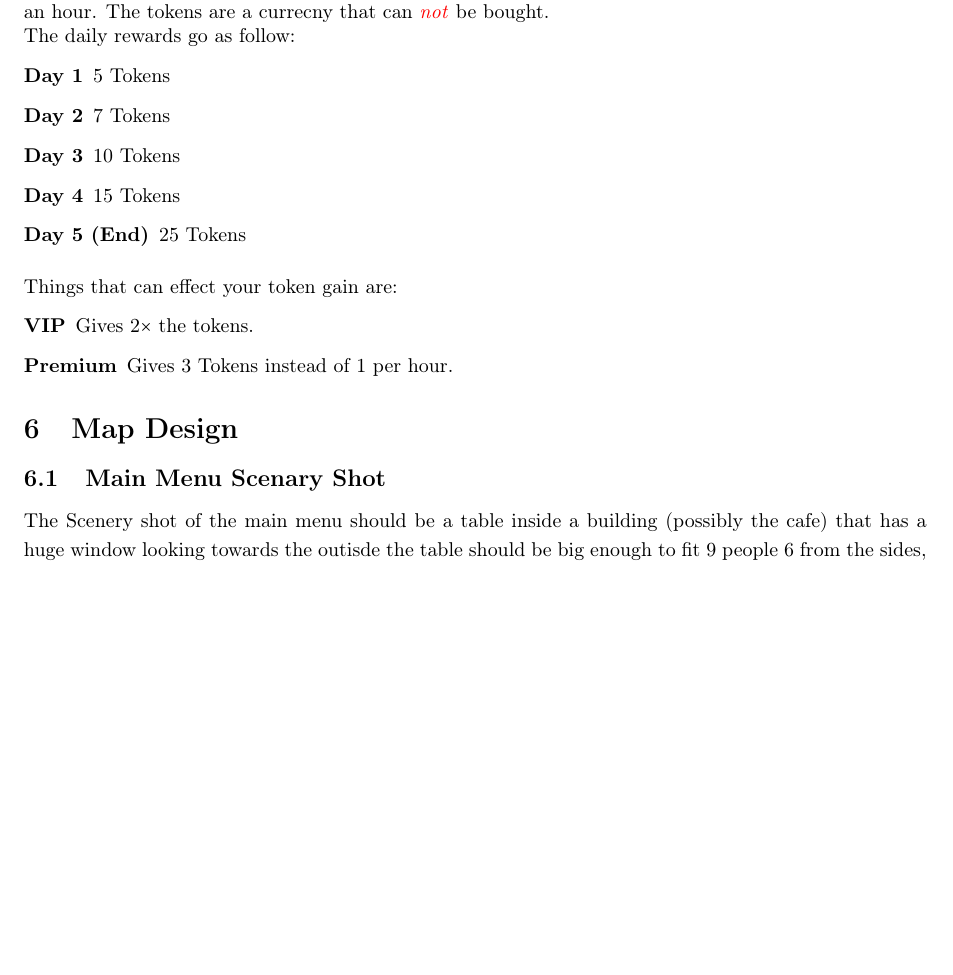
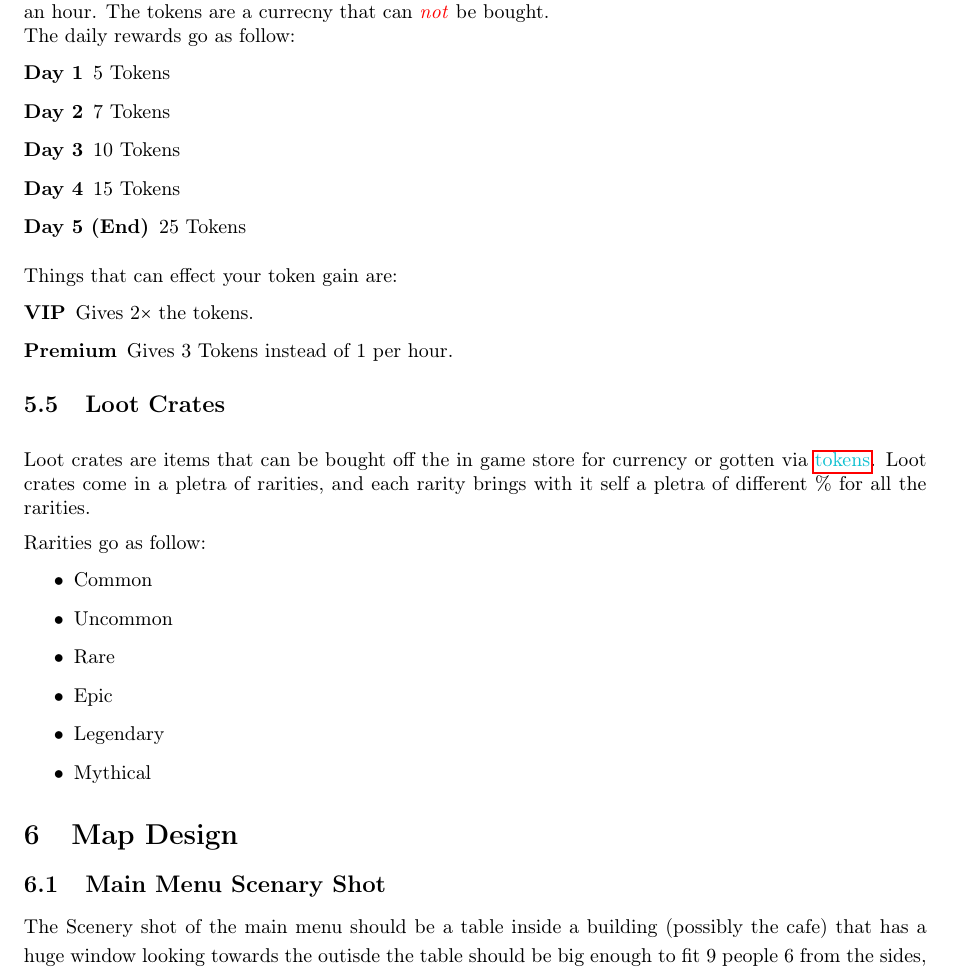
Before and after one commit to MallocF/PixelCafeDocumentation, a LaTeX paper (gameDoc.tex): part of page 19 of 19 before the commit and part of page 19 of 20 after it, cut so that both start at the same text, the shorter picture padded with empty space. Compiled offline with pdfLaTeX.

Commit message:
Start work on lootcrate subsection

```diff
--- a/gameDoc.tex
+++ b/gameDoc.tex
@@ -874,6 +874,22 @@
                             \item[\hypertarget{Product:VIP}{VIP}] Gives $2\times$ the tokens.
                             \item[Premium] Gives 3 Tokens instead of 1 per hour.
                         \end{description}
+
+                \subsection{Loot Crates}
+                        \vspace{3mm}
+                        \noindent Loot crates are items that can be bought off the in game store for currency or gotten via \hyperlink{SubSection: Tokens}{\textcolor{noteColor}{tokens}}.
+                        Loot crates come in a pletra of rarities, and each rarity brings with it self a pletra of different \% for all the rarities.
+                        \vspace{2mm}
+
+                        \noindent Rarities go as follow:
+                        \begin{itemize}
+                            \item Common
+                            \item Uncommon
+                            \item Rare
+                            \item Epic
+                            \item Legendary
+                            \item Mythical
+                        \end{itemize}
     \linkSection{Map Design}
 
     \subsection{Main Menu Scenary Shot}
```
Also changed, not shown: gameDoc.pdf, gameDoc.tex (2 more changed lines).
